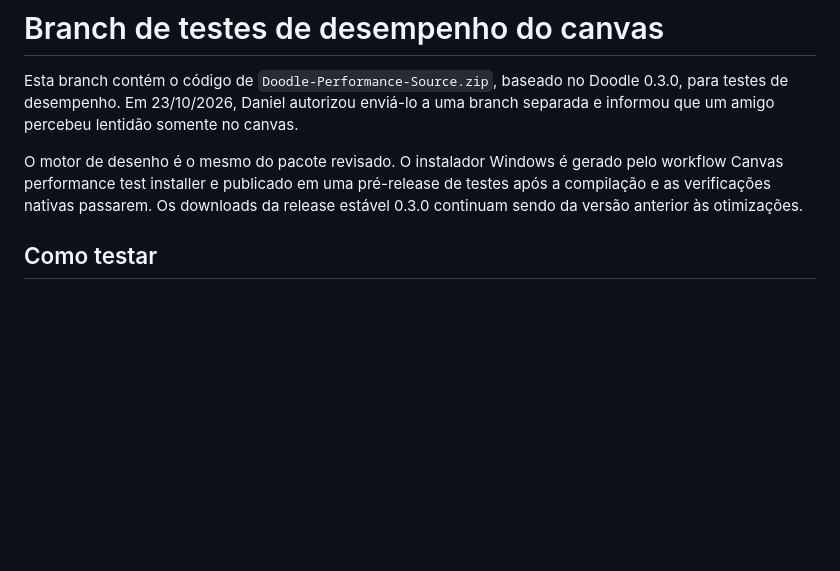
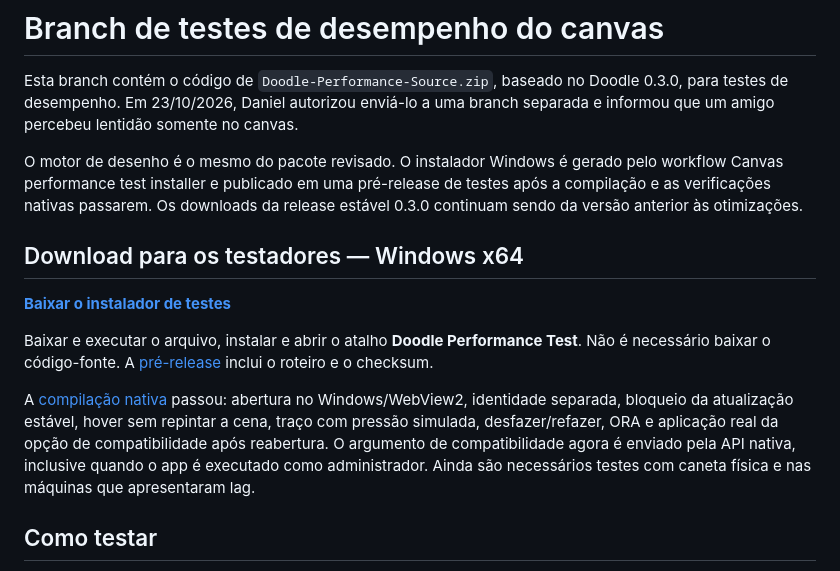
Before and after one commit to VasahTS/Doodle, a Markdown page: PERFORMANCE-TESTING.md, the part around the change. GitHub-like rendering; blank space fills up the shorter version.

Commit message:
Link the verified Windows performance test download
Point testers directly to the isolated installer and record the successful
native Windows smoke checks. Keep known canvas test snapshot regressions
visible and leave stable release downloads unchanged.

Co-Authored-By: Codex <noreply@openai.com>

```diff
--- a/PERFORMANCE-TESTING.md
+++ b/PERFORMANCE-TESTING.md
@@ -3,6 +3,14 @@
 Esta branch contém o código de `Doodle-Performance-Source.zip`, baseado no Doodle 0.3.0, para testes de desempenho. Em 23/10/2026, Daniel autorizou enviá-lo a uma branch separada e informou que um amigo percebeu lentidão somente no canvas.
 
 O motor de desenho é o mesmo do pacote revisado. O instalador Windows é gerado pelo workflow Canvas performance test installer e publicado em uma pré-release de testes após a compilação e as verificações nativas passarem. Os downloads da release estável 0.3.0 continuam sendo da versão anterior às otimizações.
+
+## Download para os testadores — Windows x64
+
+**[Baixar o instalador de testes](https://github.com/VasahTS/Doodle/releases/download/performance-canvas-39977795986-1/Doodle-Performance-Test-Windows-x64-setup.exe)**
+
+Baixar e executar o arquivo, instalar e abrir o atalho **Doodle Performance Test**. Não é necessário baixar o código-fonte. A [pré-release](https://github.com/VasahTS/Doodle/releases/tag/performance-canvas-39977795986-1) inclui o roteiro e o checksum.
+
+A [compilação nativa](https://github.com/VasahTS/Doodle/actions/runs/39977795986) passou: abertura no Windows/WebView2, identidade separada, bloqueio da atualização estável, hover sem repintar a cena, traço com pressão simulada, desfazer/refazer, ORA e aplicação real da opção de compatibilidade após reabertura. O argumento de compatibilidade agora é enviado pela API nativa, inclusive quando o app é executado como administrador. Ainda são necessários testes com caneta física e nas máquinas que apresentaram lag.
 
 ## Como testar
 
```
Also changed, not shown: README.md (+1 -1 lines).
